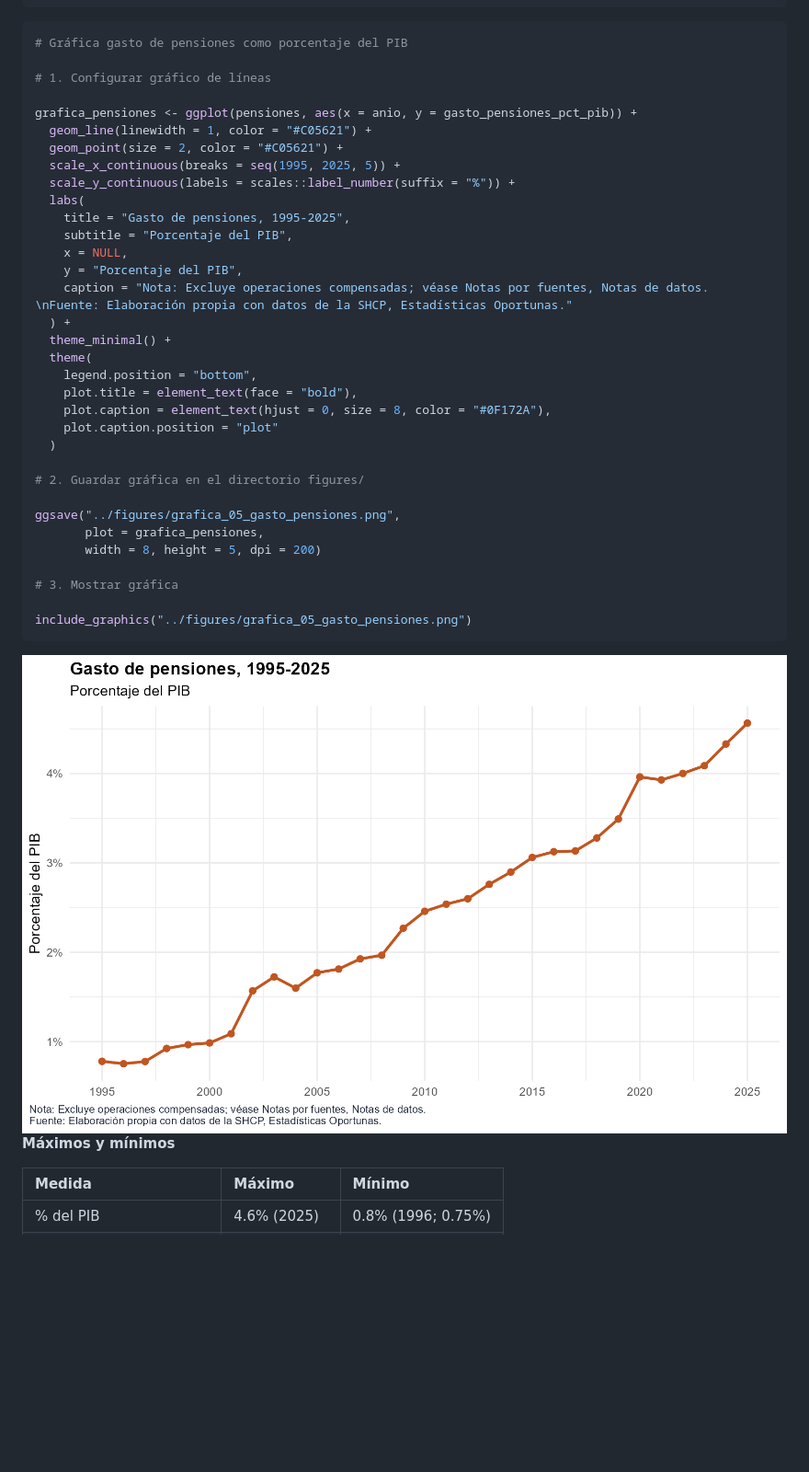
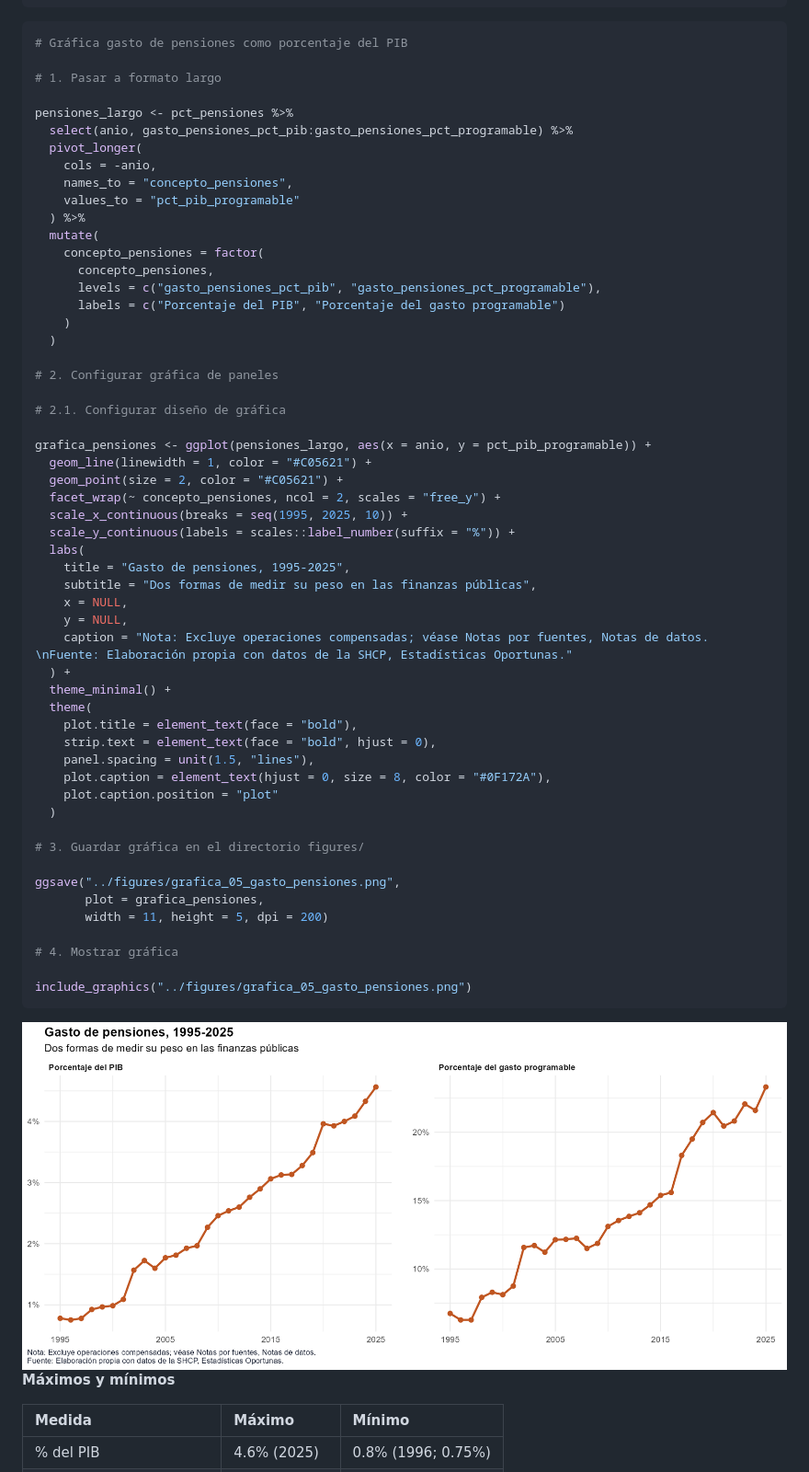
Before and after one commit to Jose-Castanedas/finanzas_publicas_mexico, a Markdown page: analysis/analisis_finanzas_publicas_mexico.md, the part around one of its changes. Shown at 92% size. GitHub-like rendering; pictures changed too: figures/grafica_05_gasto_pensiones.png; blank space fills up the shorter version.

Commit message:
style: cambia gráfica 5 de línea única a dos paneles laterales

````diff
--- a/analysis/analisis_finanzas_publicas_mexico.md
+++ b/analysis/analisis_finanzas_publicas_mexico.md
@@ -850,35 +850,56 @@ pct_pensiones <- pensiones %>%
 ``` r
 # Gráfica gasto de pensiones como porcentaje del PIB
 
-# 1. Configurar gráfico de líneas
+# 1. Pasar a formato largo
 
-grafica_pensiones <- ggplot(pensiones, aes(x = anio, y = gasto_pensiones_pct_pib)) +
+pensiones_largo <- pct_pensiones %>%
+  select(anio, gasto_pensiones_pct_pib:gasto_pensiones_pct_programable) %>%
+  pivot_longer(
+    cols = -anio,
+    names_to = "concepto_pensiones",
+    values_to = "pct_pib_programable"
+  ) %>%
+  mutate(
+    concepto_pensiones = factor(
+      concepto_pensiones,
+      levels = c("gasto_pensiones_pct_pib", "gasto_pensiones_pct_programable"),
+      labels = c("Porcentaje del PIB", "Porcentaje del gasto programable")
+    )
+  )
+
+# 2. Configurar gráfica de paneles
+
+# 2.1. Configurar diseño de gráfica
+
+grafica_pensiones <- ggplot(pensiones_largo, aes(x = anio, y = pct_pib_programable)) +
   geom_line(linewidth = 1, color = "#C05621") +
   geom_point(size = 2, color = "#C05621") +
-  scale_x_continuous(breaks = seq(1995, 2025, 5)) +
+  facet_wrap(~ concepto_pensiones, ncol = 2, scales = "free_y") +
+  scale_x_continuous(breaks = seq(1995, 2025, 10)) +
   scale_y_continuous(labels = scales::label_number(suffix = "%")) +
   labs(
     title = "Gasto de pensiones, 1995-2025",
-    subtitle = "Porcentaje del PIB",
+    subtitle = "Dos formas de medir su peso en las finanzas públicas",
     x = NULL,
-    y = "Porcentaje del PIB",
+    y = NULL,
     caption = "Nota: Excluye operaciones compensadas; véase Notas por fuentes, Notas de datos. \nFuente: Elaboración propia con datos de la SHCP, Estadísticas Oportunas."
   ) +
   theme_minimal() +
   theme(
-    legend.position = "bottom",
     plot.title = element_text(face = "bold"),
+    strip.text = element_text(face = "bold", hjust = 0),
+    panel.spacing = unit(1.5, "lines"),
     plot.caption = element_text(hjust = 0, size = 8, color = "#0F172A"),
     plot.caption.position = "plot"
   )
 
-# 2. Guardar gráfica en el directorio figures/
+# 3. Guardar gráfica en el directorio figures/
 
 ggsave("../figures/grafica_05_gasto_pensiones.png",
        plot = grafica_pensiones,
-       width = 8, height = 5, dpi = 200)
+       width = 11, height = 5, dpi = 200)
 
-# 3. Mostrar gráfica
+# 4. Mostrar gráfica
 
 include_graphics("../figures/grafica_05_gasto_pensiones.png")
 ```
````
Also changed, not shown: other parts of analysis/analisis_finanzas_publicas_mexico.md (+1 -1 lines), 1 other file.
